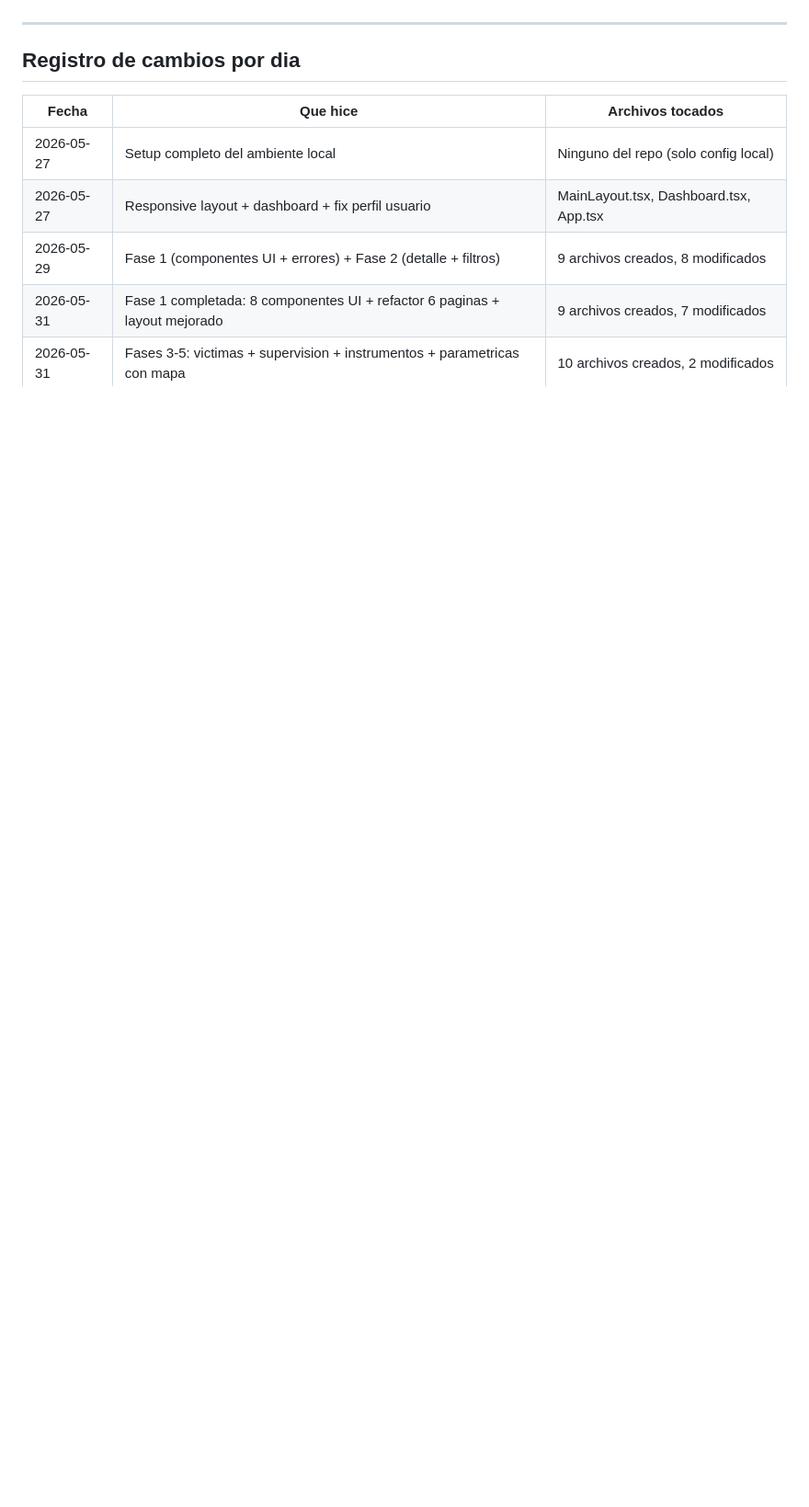
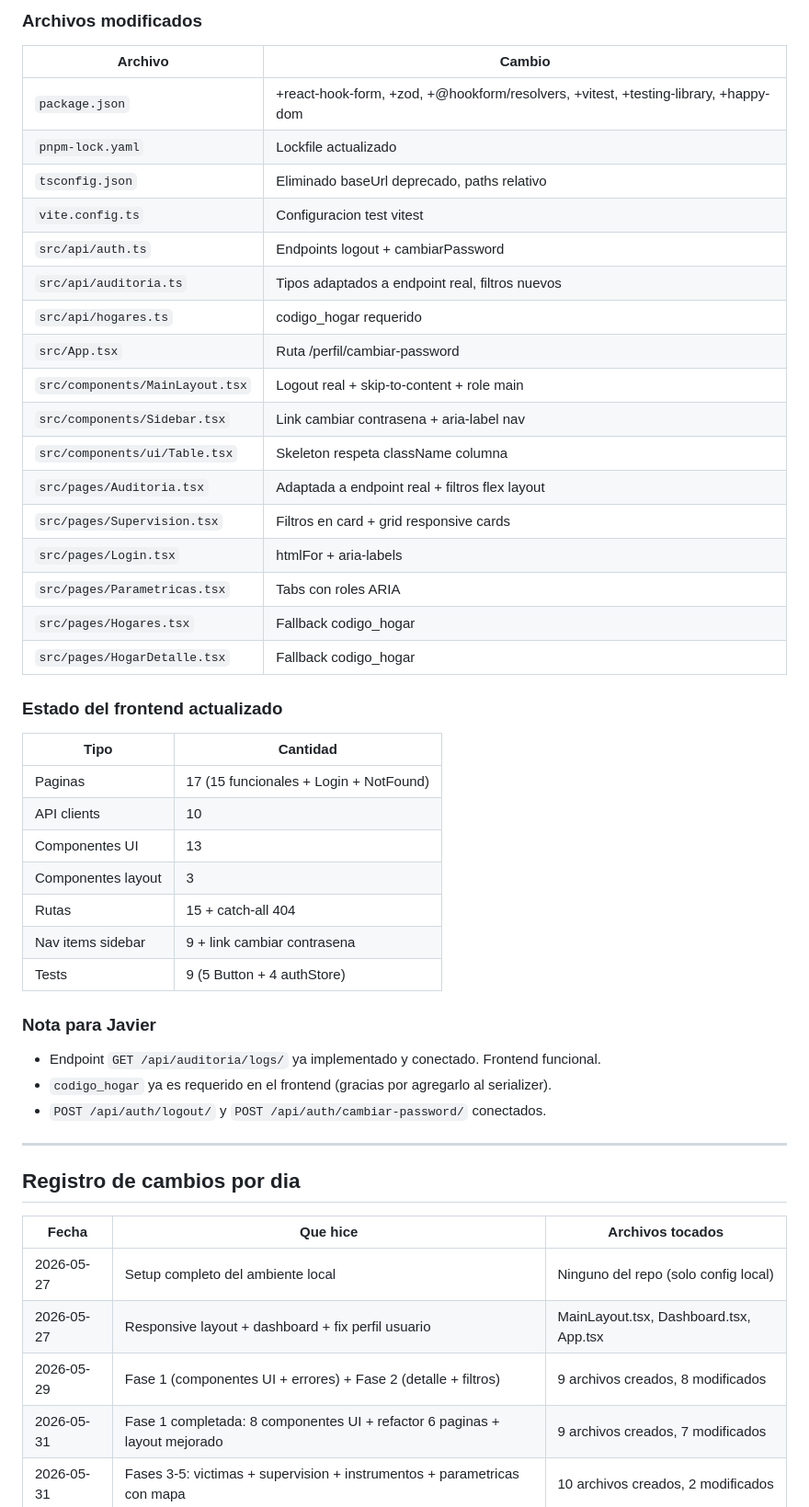
Before and after one commit to alexjut/srni-unidad-victimas, a Markdown page: docs/frontend/bitacora-desarrollo.md, the part around one of its changes. Shown at 92% size. Rendered like a GitHub page; blank space fills up the shorter version.

```diff
--- a/docs/frontend/bitacora-desarrollo.md
+++ b/docs/frontend/bitacora-desarrollo.md
@@ -405,3 +459,41 @@ Basado en el plan de 7 fases definido para el frontend:
+### Archivos modificados
+
+| Archivo | Cambio |
+|---------|--------|
+| `package.json` | +react-hook-form, +zod, +@hookform/resolvers, +vitest, +testing-library, +happy-dom |
+| `pnpm-lock.yaml` | Lockfile actualizado |
+| `tsconfig.json` | Eliminado baseUrl deprecado, paths relativo |
+| `vite.config.ts` | Configuracion test vitest |
+| `src/api/auth.ts` | Endpoints logout + cambiarPassword |
+| `src/api/auditoria.ts` | Tipos adaptados a endpoint real, filtros nuevos |
+| `src/api/hogares.ts` | codigo_hogar requerido |
+| `src/App.tsx` | Ruta /perfil/cambiar-password |
+| `src/components/MainLayout.tsx` | Logout real + skip-to-content + role main |
+| `src/components/Sidebar.tsx` | Link cambiar contrasena + aria-label nav |
+| `src/components/ui/Table.tsx` | Skeleton respeta className columna |
+| `src/pages/Auditoria.tsx` | Adaptada a endpoint real + filtros flex layout |
+| `src/pages/Supervision.tsx` | Filtros en card + grid responsive cards |
+| `src/pages/Login.tsx` | htmlFor + aria-labels |
+| `src/pages/Parametricas.tsx` | Tabs con roles ARIA |
+| `src/pages/Hogares.tsx` | Fallback codigo_hogar |
+| `src/pages/HogarDetalle.tsx` | Fallback codigo_hogar |
+
+### Estado del frontend actualizado
+
+| Tipo | Cantidad |
+|------|----------|
+| Paginas | 17 (15 funcionales + Login + NotFound) |
+| API clients | 10 |
+| Componentes UI | 13 |
+| Componentes layout | 3 |
+| Rutas | 15 + catch-all 404 |
+| Nav items sidebar | 9 + link cambiar contrasena |
+| Tests | 9 (5 Button + 4 authStore) |
+
+### Nota para Javier
+- Endpoint `GET /api/auditoria/logs/` ya implementado y conectado. Frontend funcional.
+- `codigo_hogar` ya es requerido en el frontend (gracias por agregarlo al serializer).
+- `POST /api/auth/logout/` y `POST /api/auth/cambiar-password/` conectados.
 
 ---
 
```
Also changed, not shown: other parts of docs/frontend/bitacora-desarrollo.md (+74 -19 lines).
